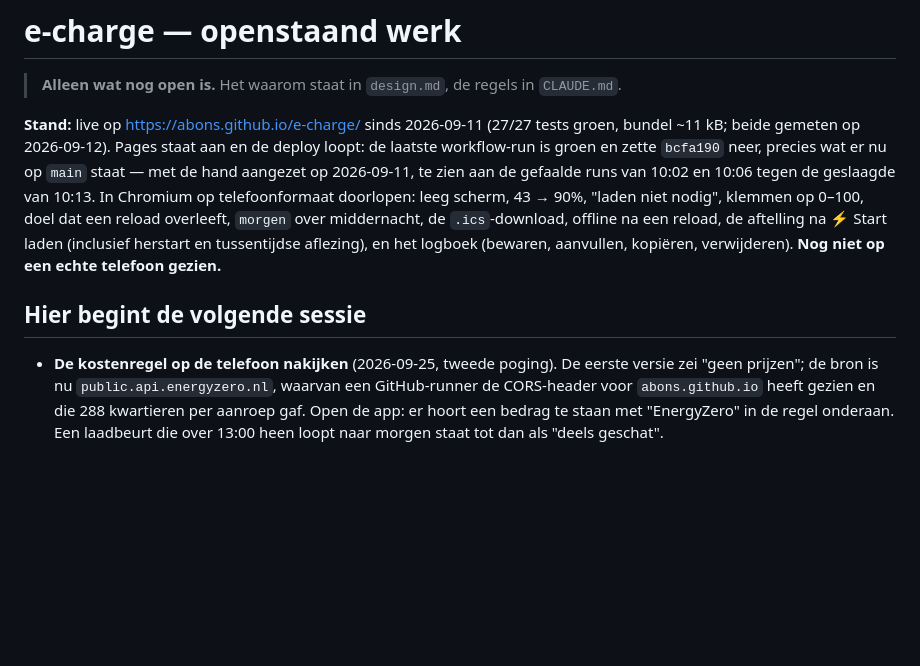
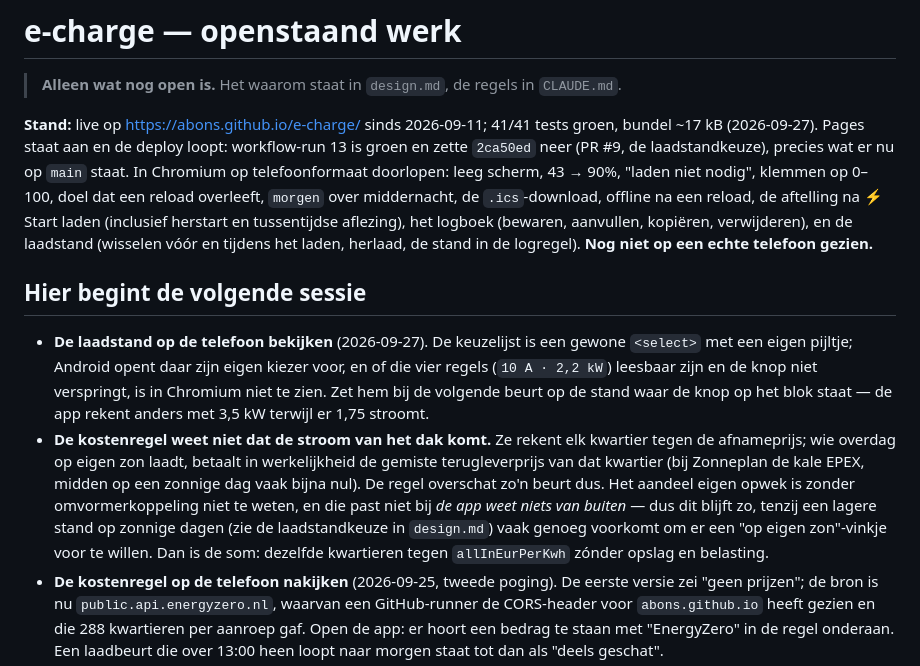
Before and after one commit to abons/e-charge, a Markdown page: todo.md, the part around the change. GitHub-like rendering; blank space fills up the shorter version.

Commit message:
todo.md: stand na PR #9, en twee open punten uit deze sessie
De statusregel noemde nog 27 tests en bcfa190. Erbij: de keuzelijst op
een echte telefoon bekijken, en dat de kostenregel een beurt op eigen
zon overschat (afnameprijs in plaats van gemiste terugleverprijs) — met
de reden waarom dat zo blijft.

Co-Authored-By: Claude Fable 5.1 <noreply@anthropic.com>
Claude-Session: https://claude.ai/code/session_01JyRiEvTcqXRonWQqk77fi6

```diff
--- a/todo.md
+++ b/todo.md
@@ -2,17 +2,30 @@
 
 > **Alleen wat nog open is.** Het waarom staat in `design.md`, de regels in `CLAUDE.md`.
 
-**Stand:** live op <https://abons.github.io/e-charge/> sinds 2026-09-11 (27/27 tests groen, bundel
-~11 kB; beide gemeten op 2026-09-12). Pages staat aan en de deploy loopt: de laatste workflow-run is
-groen en zette `bcfa190` neer, precies wat er nu op `main` staat — met de hand aangezet op
-2026-09-11, te zien aan de gefaalde runs van 10:02 en 10:06 tegen de geslaagde van 10:13. In
-Chromium op telefoonformaat doorlopen: leeg scherm, 43 → 90%, "laden niet nodig", klemmen op 0–100,
-doel dat een reload overleeft, `morgen` over middernacht, de `.ics`-download, offline na een reload,
-de aftelling na ⚡ Start laden (inclusief herstart en tussentijdse aflezing), en het logboek
-(bewaren, aanvullen, kopiëren, verwijderen). **Nog niet op een echte telefoon gezien.**
+**Stand:** live op <https://abons.github.io/e-charge/> sinds 2026-09-11; 41/41 tests groen, bundel
+~17 kB (2026-09-27). Pages staat aan en de deploy loopt: workflow-run 13 is groen en zette
+`2ca50ed` neer (PR #9, de laadstandkeuze), precies wat er nu op `main` staat. In Chromium op
+telefoonformaat doorlopen: leeg scherm, 43 → 90%, "laden niet nodig", klemmen op 0–100, doel dat een
+reload overleeft, `morgen` over middernacht, de `.ics`-download, offline na een reload, de aftelling
+na ⚡ Start laden (inclusief herstart en tussentijdse aflezing), het logboek (bewaren, aanvullen,
+kopiëren, verwijderen), en de laadstand (wisselen vóór en tijdens het laden, herlaad, de stand in de
+logregel). **Nog niet op een echte telefoon gezien.**
 
 ## Hier begint de volgende sessie
 
+- **De laadstand op de telefoon bekijken** (2026-09-27). De keuzelijst is een gewone `<select>`
+  met een eigen pijltje; Android opent daar zijn eigen kiezer voor, en of die vier regels
+  (`10 A · 2,2 kW`) leesbaar zijn en de knop niet verspringt, is in Chromium niet te zien. Zet hem
+  bij de volgende beurt op de stand waar de knop op het blok staat — de app rekent anders met
+  3,5 kW terwijl er 1,75 stroomt.
+- **De kostenregel weet niet dat de stroom van het dak komt.** Ze rekent elk kwartier tegen de
+  afnameprijs; wie overdag op eigen zon laadt, betaalt in werkelijkheid de gemiste
+  terugleverprijs van dat kwartier (bij Zonneplan de kale EPEX, midden op een zonnige dag vaak
+  bijna nul). De regel overschat zo'n beurt dus. Het aandeel eigen opwek is zonder
+  omvormerkoppeling niet te weten, en die past niet bij *de app weet niets van buiten* — dus dit
+  blijft zo, tenzij een lagere stand op zonnige dagen (zie de laadstandkeuze in `design.md`)
+  vaak genoeg voorkomt om er een "op eigen zon"-vinkje voor te willen. Dan is de som: dezelfde
+  kwartieren tegen `allInEurPerKwh` zónder opslag en belasting.
 - **De kostenregel op de telefoon nakijken** (2026-09-25, tweede poging). De eerste versie zei
   "geen prijzen"; de bron is nu `public.api.energyzero.nl`, waarvan een GitHub-runner de CORS-header
   voor `abons.github.io` heeft gezien en die 288 kwartieren per aanroep gaf. Open de app: er hoort
```
